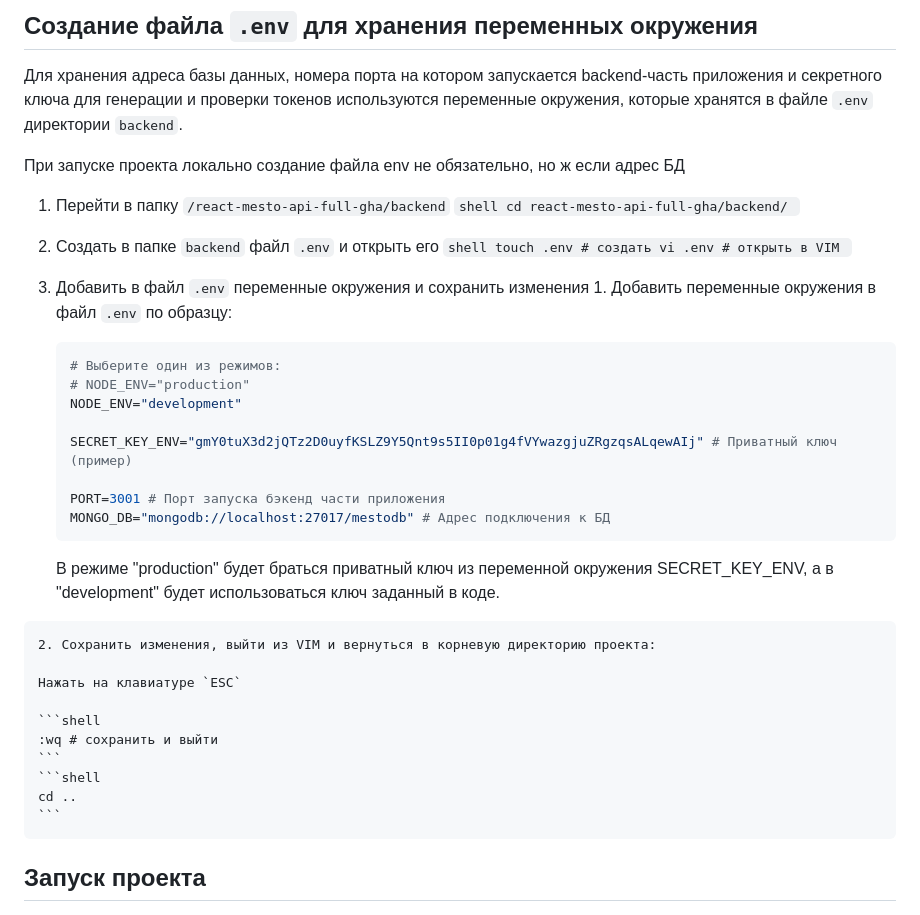
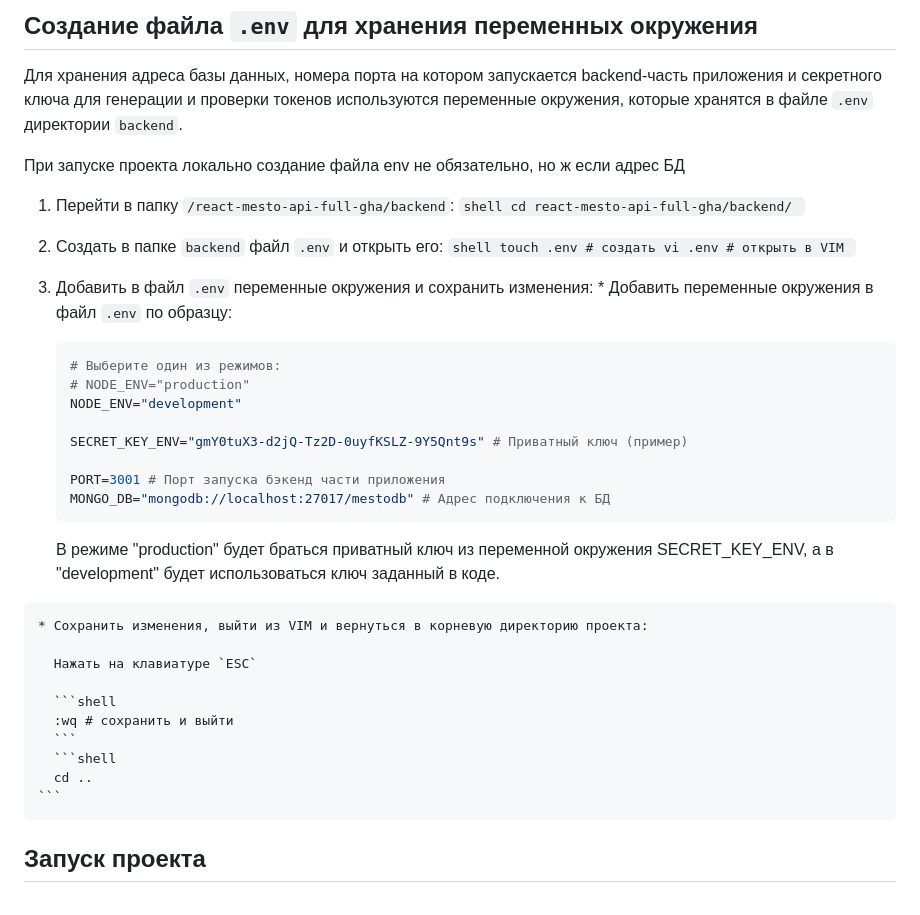
Before and after one commit to MaxRMNK/react-mesto-api-full-gha, a Markdown page: README.md, the part around the change. Drawn GitHub-style.

Commit message:
fix: update README.md

````diff
--- a/README.md
+++ b/README.md
@@ -87,25 +87,26 @@
 При запуске проекта локально создание файла env не обязательно, но ж
 если адрес БД
 
-  1. Перейти в папку `/react-mesto-api-full-gha/backend`
+  1. Перейти в папку `/react-mesto-api-full-gha/backend`:
     ```shell
     cd react-mesto-api-full-gha/backend/
     ```
 
-  2. Создать в папке `backend` файл `.env` и открыть его
+  2. Создать в папке `backend` файл `.env` и открыть его:
     ```shell
     touch .env # создать
     vi .env # открыть в VIM
     ```
 
-  3. Добавить в файл `.env` переменные окружения и сохранить изменения
-    1. Добавить переменные окружения в файл `.env` по образцу:
+  3. Добавить в файл `.env` переменные окружения и сохранить изменения:
+    * Добавить переменные окружения в файл `.env` по образцу:
+
       ```shell
       # Выберите один из режимов:
       # NODE_ENV="production"
       NODE_ENV="development"
 
-      SECRET_KEY_ENV="gmY0tuX3d2jQTz2D0uyfKSLZ9Y5Qnt9s5II0p01g4fVYwazgjuZRgzqsALqewAIj" # Приватный ключ (пример)
+      SECRET_KEY_ENV="gmY0tuX3-d2jQ-Tz2D-0uyfKSLZ-9Y5Qnt9s" # Приватный ключ (пример)
 
       PORT=3001 # Порт запуска бэкенд части приложения
       MONGO_DB="mongodb://localhost:27017/mestodb" # Адрес подключения к БД
@@ -113,15 +114,15 @@
 
       В режиме "production" будет браться приватный ключ из переменной окружения SECRET_KEY_ENV, а в "development" будет использоваться ключ заданный в коде.
 
-    2. Сохранить изменения, выйти из VIM и вернуться в корневую директорию проекта:
+    * Сохранить изменения, выйти из VIM и вернуться в корневую директорию проекта:
 
-    Нажать на клавиатуре `ESC`
+      Нажать на клавиатуре `ESC`
 
-    ```shell
-    :wq # сохранить и выйти
-    ```
-    ```shell
-    cd ..
+      ```shell
+      :wq # сохранить и выйти
+      ```
+      ```shell
+      cd ..
     ```
 
 ## Запуск проекта
````
